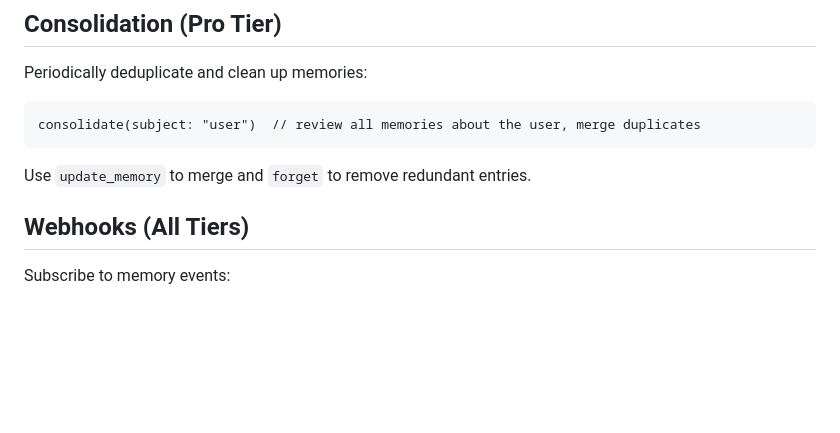
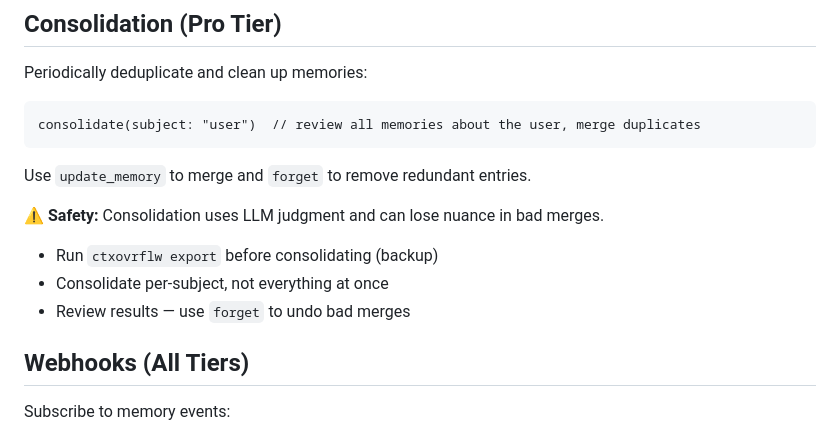
Before and after one commit to M4cs/ctxovrflw-client, a Markdown page: skill/SKILL.md, the part around the change. Rendered like a GitHub page; blank space fills up the shorter version.

Commit message:
docs: consolidation failure modes and best practices

```diff
--- a/skill/SKILL.md
+++ b/skill/SKILL.md
@@ -211,6 +211,11 @@ consolidate(subject: "user")  // review all memories about the user, merge dupli
 
 Use `update_memory` to merge and `forget` to remove redundant entries.
 
+**⚠️ Safety:** Consolidation uses LLM judgment and can lose nuance in bad merges.
+- Run `ctxovrflw export` before consolidating (backup)
+- Consolidate per-subject, not everything at once
+- Review results — use `forget` to undo bad merges
+
 ## Webhooks (All Tiers)
 
 Subscribe to memory events:
```
